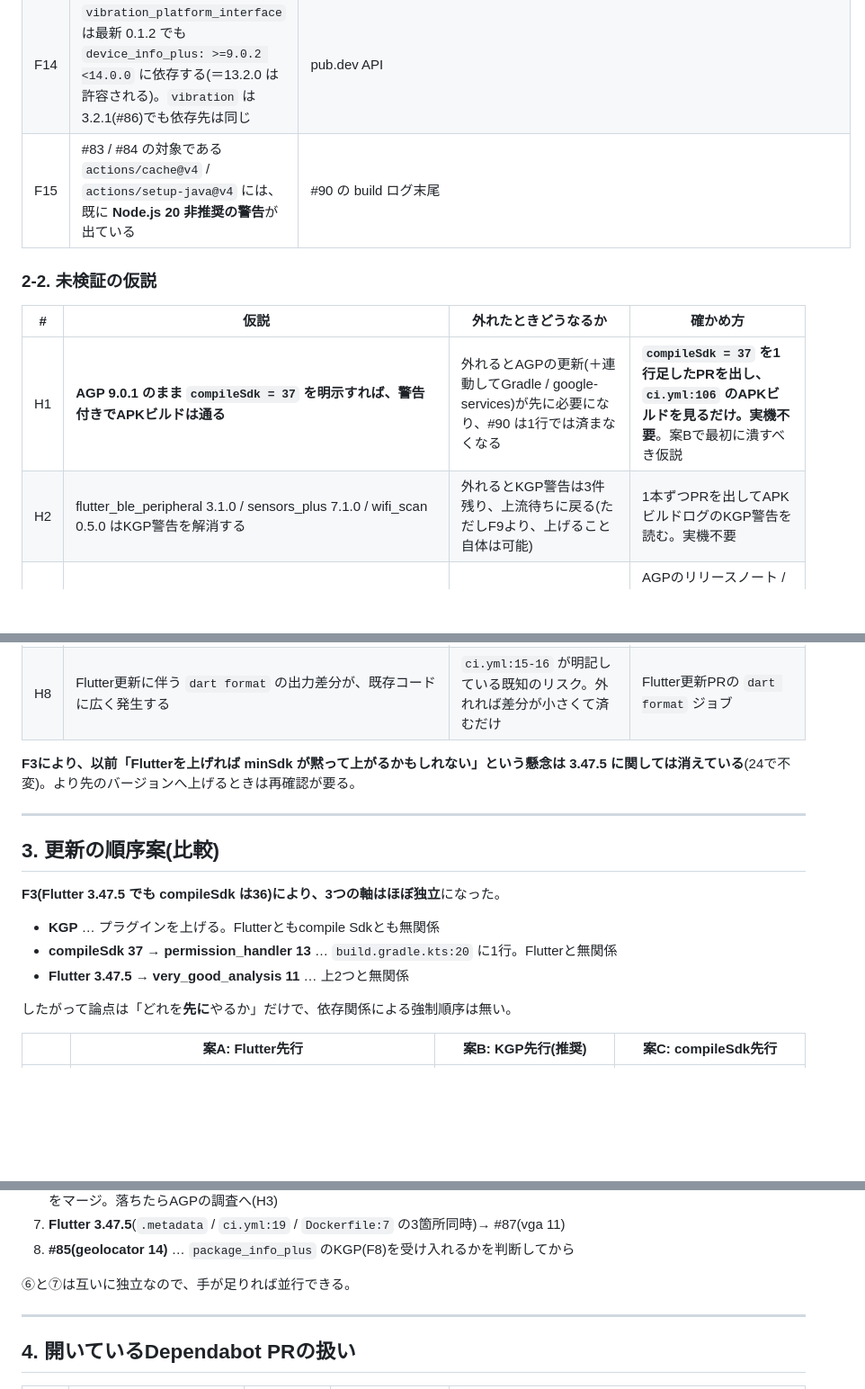
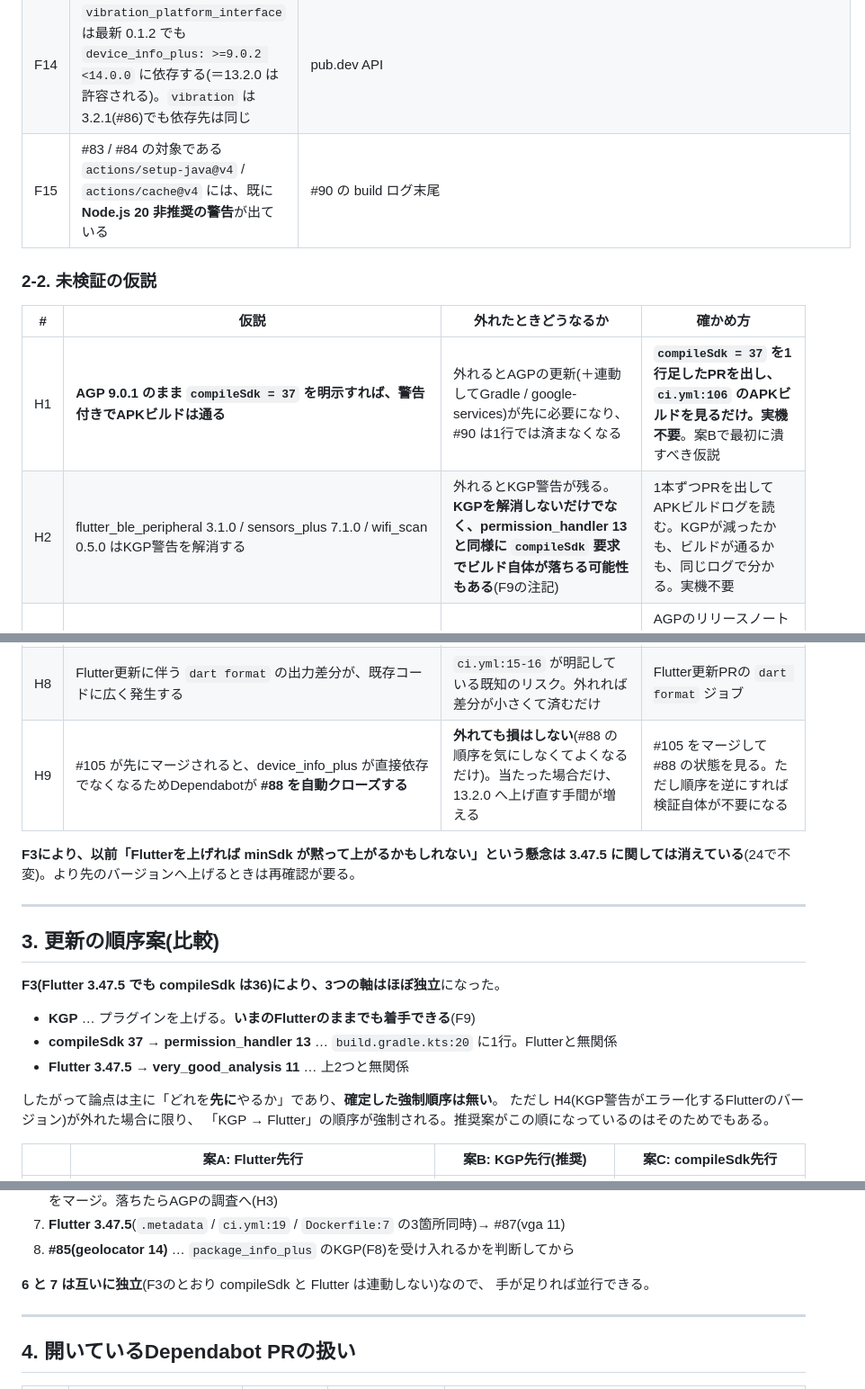
Before and after one commit to kajiLabTeam/kakureru, a Markdown page: docs/toolchain-upgrade-plan.md, 3 parts joined by grey strips. Shown at 90% size. GitHub-like rendering; blank space fills up the shorter version.

```diff
--- a/docs/toolchain-upgrade-plan.md
+++ b/docs/toolchain-upgrade-plan.md
@@ -259,20 +270,21 @@ Future versions of Flutter will fail to build if your app uses plugins that appl
 | F12 | `ci.yml:45` は `--no-fatal-infos` なので、**vga 11 でinfoが増えてもCIは赤くならない**(新しいerror/warningだけが落とす) | `ci.yml:40-45` |
 | F13 | **PR #105 は `device_info_plus` をビルドから外さない。** `pubspec.yaml` の直接依存を消すだけで、lock 上は `transitive` に変わり、`vibration → vibration_platform_interface 0.1.2 → device_info_plus` の経路で残る。**#105 自身のCIビルドでもKGP警告は5件のまま** | `gh pr diff 105`、`flutter pub deps --style=compact`、#105 の build ログ(job 106476077840) |
 | F14 | `vibration_platform_interface` は最新 0.1.2 でも `device_info_plus: >=9.0.2 <14.0.0` に依存する(＝13.2.0 は許容される)。`vibration` は 3.2.1(#86)でも依存先は同じ | pub.dev API |
-| F15 | #83 / #84 の対象である `actions/cache@v4` / `actions/setup-java@v4` には、既に **Node.js 20 非推奨の警告**が出ている | #90 の build ログ末尾 |
+| F15 | #83 / #84 の対象である `actions/setup-java@v4` / `actions/cache@v4` には、既に **Node.js 20 非推奨の警告**が出ている | #90 の build ログ末尾 |
 
 ### 2-2. 未検証の仮説
 
 | # | 仮説 | 外れたときどうなるか | 確かめ方 |
 |---|---|---|---|
 | H1 | **AGP 9.0.1 のまま `compileSdk = 37` を明示すれば、警告付きでAPKビルドは通る** | 外れるとAGPの更新(＋連動してGradle / google-services)が先に必要になり、#90 は1行では済まなくなる | **`compileSdk = 37` を1行足したPRを出し、`ci.yml:106` のAPKビルドを見るだけ。実機不要**。案Bで最初に潰すべき仮説 |
-| H2 | flutter_ble_peripheral 3.1.0 / sensors_plus 7.1.0 / wifi_scan 0.5.0 はKGP警告を解消する | 外れるとKGP警告は3件残り、上流待ちに戻る(ただしF9より、上げること自体は可能) | 1本ずつPRを出してAPKビルドログのKGP警告を読む。実機不要 |
+| H2 | flutter_ble_peripheral 3.1.0 / sensors_plus 7.1.0 / wifi_scan 0.5.0 はKGP警告を解消する | 外れるとKGP警告が残る。**KGPを解消しないだけでなく、permission_handler 13 と同様に `compileSdk` 要求でビルド自体が落ちる可能性もある**(F9の注記) | 1本ずつPRを出してAPKビルドログを読む。KGPが減ったかも、ビルドが通るかも、同じログで分かる。実機不要 |
 | H3 | H1が外れた場合に備え、**compileSdk 37 を正式に扱えるAGPが既にリリースされている** | 外れると permission_handler 13 は上流待ちになる | AGPのリリースノート / Google Maven の `maven-metadata.xml`。**このコンテナからは `dl.google.com` に到達できず未確認** |
 | H4 | KGP警告がエラーに変わるのは Flutter 3.47 より後である | 外れると 3.47 へ上げた時点でAPKビルドが落ちる。ただし復旧路はある(3節の推奨理由を参照) | Flutterのリリースノート / `migrate-to-built-in-kotlin` のドキュメント |
 | H5 | 3プラグインのKGP対応後に `android.builtInKotlin` / `android.newDsl`(`android/gradle.properties:4,6`)を `true` にできる | 外れてもビルドは壊れない(フラグは `false` のままでよい)。移行の完了だけが先送りになる | KGPが0件になった後に切り替えてAPKビルド。実機不要 |
 | H6 | flutter_foreground_task 11(メジャー更新)が、実機のフォアグラウンドサービス(位置・センサーの常時取得)で従来どおり動く | CIは緑でも**実機で位置更新が止まる**可能性がある。このアプリの根幹機能 | **実機確認が必須**(この環境では不可) |
 | H7 | geolocator 14(メジャー更新)が実機の測位で従来どおり動く | 同上。`docs/gps-location-stability.md` の平滑化まわりに影響しうる | 実機確認 |
 | H8 | Flutter更新に伴う `dart format` の出力差分が、既存コードに広く発生する | `ci.yml:15-16` が明記している既知のリスク。外れれば差分が小さくて済むだけ | Flutter更新PRの `dart format` ジョブ |
+| H9 | #105 が先にマージされると、device_info_plus が直接依存でなくなるためDependabotが **#88 を自動クローズする** | **外れても損はしない**(#88 の順序を気にしなくてよくなるだけ)。当たった場合だけ、13.2.0 へ上げ直す手間が増える | #105 をマージして #88 の状態を見る。ただし順序を逆にすれば検証自体が不要になる |
 
 **F3により、以前「Flutterを上げれば minSdk が黙って上がるかもしれない」という懸念は
 3.47.5 に関しては消えている**(24で不変)。より先のバージョンへ上げるときは再確認が要る。
@@ -283,11 +295,13 @@ Future versions of Flutter will fail to build if your app uses plugins that appl
 
 **F3(Flutter 3.47.5 でも compileSdk は36)により、3つの軸はほぼ独立**になった。
 
-- **KGP** … プラグインを上げる。Flutterともcompile Sdkとも無関係
+- **KGP** … プラグインを上げる。**いまのFlutterのままでも着手できる**(F9)
 - **compileSdk 37 → permission_handler 13** … `build.gradle.kts:20` に1行。Flutterと無関係
 - **Flutter 3.47.5 → very_good_analysis 11** … 上2つと無関係
 
-したがって論点は「どれを**先に**やるか」だけで、依存関係による強制順序は無い。
+したがって論点は主に「どれを**先に**やるか」であり、**確定した強制順序は無い**。
+ただし H4(KGP警告がエラー化するFlutterのバージョン)が外れた場合に限り、
+「KGP → Flutter」の順序が強制される。推奨案がこの順になっているのはそのためでもある。
 
 | | **案A: Flutter先行** | **案B: KGP先行(推奨)** | **案C: compileSdk先行** |
 |---|---|---|---|
@@ -336,7 +350,8 @@ KGPがエラー化しても、F9のとおりプラグインを上げれば前進
 7. **Flutter 3.47.5**(`.metadata` / `ci.yml:19` / `Dockerfile:7` の3箇所同時)→ #87(vga 11)
 8. **#85(geolocator 14)** … `package_info_plus` のKGP(F8)を受け入れるかを判断してから
 
-⑥と⑦は互いに独立なので、手が足りれば並行できる。
+**6 と 7 は互いに独立**(F3のとおり compileSdk と Flutter は連動しない)なので、
+手が足りれば並行できる。
 
 ---
 
```
Also changed, not shown: other parts of docs/toolchain-upgrade-plan.md (+27 -16 lines).
